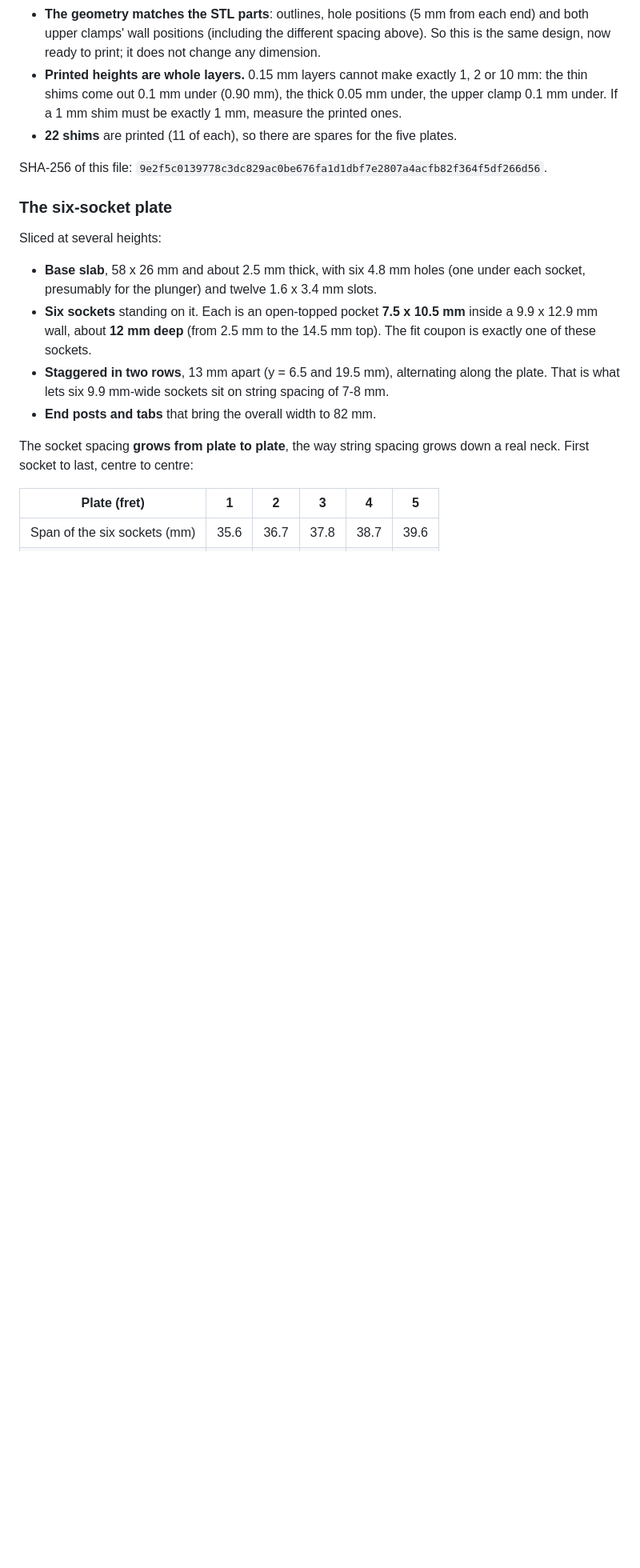
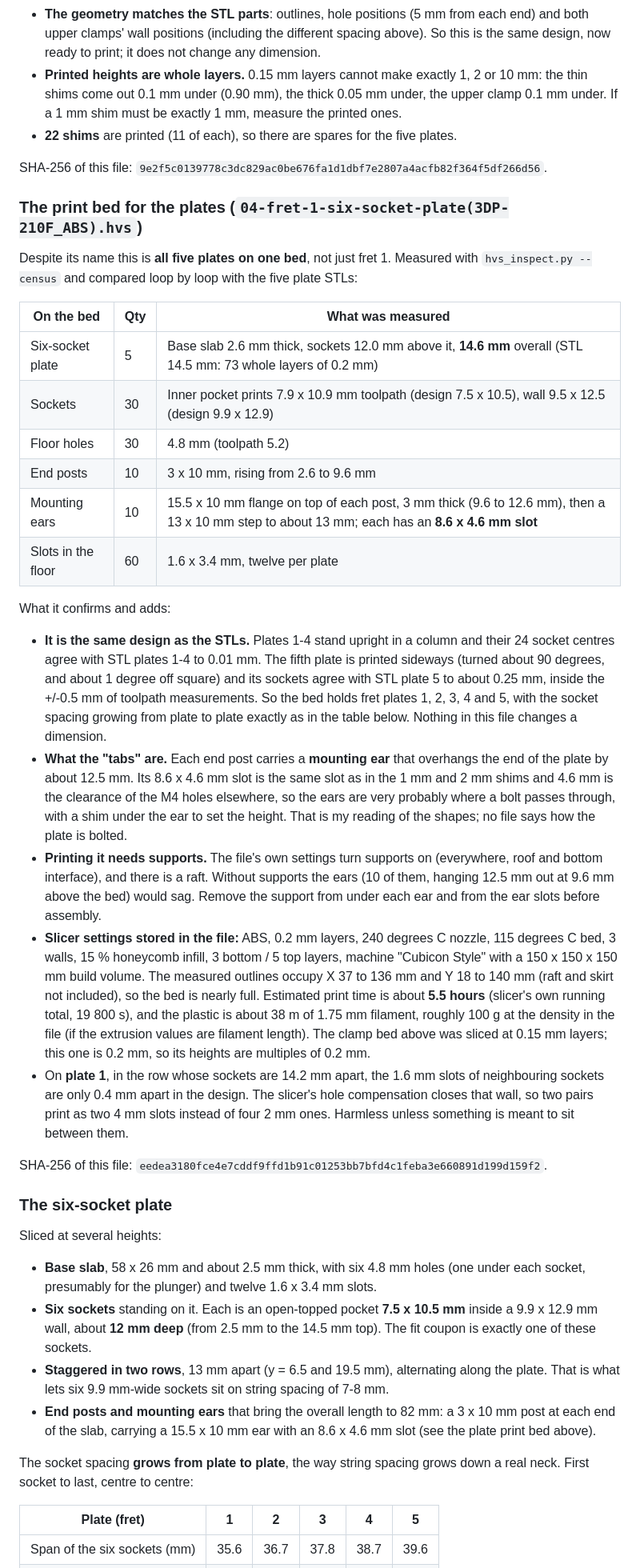
Before and after one commit to winpyishanhtat/AGAP-3.0, a Markdown page: docs/HARDWARE_SPECS.md, the part around one of its changes. Shown at 80% size. GitHub-like rendering; blank space fills up the shorter version.

Commit message:
Record the plate print bed: all five fret plates, checked against the STLs
The file named for fret 1 is a whole bed: five plates (four upright, one
sideways), 30 sockets, 10 mounting ears with 8.6 x 4.6 mm slots. Socket
positions agree with STL plates 1-4 to 0.01 mm and plate 5 to ~0.25 mm.
Slicer settings stored in the file show supports and a raft are on, about
5.5 h in ABS at 0.2 mm on a 150 mm bed. Manual step 2 now says to remove
support from under the ears.

Co-Authored-By: Claude Sonnet 5.5 <noreply@anthropic.com>

```diff
--- a/docs/HARDWARE_SPECS.md
+++ b/docs/HARDWARE_SPECS.md
@@ -73,6 +73,51 @@ What it confirms and adds:
 
 SHA-256 of this file: `9e2f5c0139778c3dc829ac0be676fa1d1dbf7e2807a4acfb82f364f5df266d56`.
 
+### The print bed for the plates (`04-fret-1-six-socket-plate(3DP-210F_ABS).hvs`)
+
+Despite its name this is **all five plates on one bed**, not just fret 1. Measured with
+`hvs_inspect.py --census` and compared loop by loop with the five plate STLs:
+
+| On the bed | Qty | What was measured |
+|---|---|---|
+| Six-socket plate | 5 | Base slab 2.6 mm thick, sockets 12.0 mm above it, **14.6 mm** overall (STL 14.5 mm: 73 whole layers of 0.2 mm) |
+| Sockets | 30 | Inner pocket prints 7.9 x 10.9 mm toolpath (design 7.5 x 10.5), wall 9.5 x 12.5 (design 9.9 x 12.9) |
+| Floor holes | 30 | 4.8 mm (toolpath 5.2) |
+| End posts | 10 | 3 x 10 mm, rising from 2.6 to 9.6 mm |
+| Mounting ears | 10 | 15.5 x 10 mm flange on top of each post, 3 mm thick (9.6 to 12.6 mm), then a 13 x 10 mm step to about 13 mm; each has an **8.6 x 4.6 mm slot** |
+| Slots in the floor | 60 | 1.6 x 3.4 mm, twelve per plate |
+
+What it confirms and adds:
+
+- **It is the same design as the STLs.** Plates 1-4 stand upright in a column and their 24
+  socket centres agree with STL plates 1-4 to 0.01 mm. The fifth plate is printed sideways
+  (turned about 90 degrees, and about 1 degree off square) and its sockets agree with
+  STL plate 5 to about 0.25 mm, inside the +/-0.5 mm of toolpath measurements. So the bed
+  holds fret plates 1, 2, 3, 4 and 5, with the socket spacing growing from plate to plate
+  exactly as in the table below. Nothing in this file changes a dimension.
+- **What the "tabs" are.** Each end post carries a **mounting ear** that overhangs the end of
+  the plate by about 12.5 mm. Its 8.6 x 4.6 mm slot is the same slot as in the 1 mm and 2 mm
+  shims and 4.6 mm is the clearance of the M4 holes elsewhere, so the ears are very probably
+  where a bolt passes through, with a shim under the ear to set the height. That is my
+  reading of the shapes; no file says how the plate is bolted.
+- **Printing it needs supports.** The file's own settings turn supports on (everywhere, roof
+  and bottom interface), and there is a raft. Without supports the ears (10 of them, hanging
+  12.5 mm out at 9.6 mm above the bed) would sag. Remove the support from under each ear and
+  from the ear slots before assembly.
+- **Slicer settings stored in the file:** ABS, 0.2 mm layers, 240 degrees C nozzle, 115 degrees C
+  bed, 3 walls, 15 % honeycomb infill, 3 bottom / 5 top layers, machine "Cubicon Style" with a
+  150 x 150 x 150 mm build volume. The measured outlines occupy X 37 to 136 mm and Y 18 to 140
+  mm (raft and skirt not included), so the bed is nearly full. Estimated print time is about
+  **5.5 hours** (slicer's own running total, 19 800 s), and the plastic is about 38 m of 1.75 mm
+  filament, roughly 100 g at the density in the file (if the extrusion values are filament length). The clamp bed above was sliced at 0.15
+  mm layers; this one is 0.2 mm, so its heights are multiples of 0.2 mm.
+- On **plate 1**, in the row whose sockets are 14.2 mm apart, the 1.6 mm slots of neighbouring
+  sockets are only 0.4 mm apart in the design. The slicer's hole compensation closes that wall,
+  so two pairs print as two 4 mm slots instead of four 2 mm ones. Harmless unless something
+  is meant to sit between them.
+
+SHA-256 of this file: `eedea3180fce4e7cddf9ffd1b91c01253bb7bfd4c1feba3e660891d199d159f2`.
+
 ### The six-socket plate
 
 Sliced at several heights:
@@ -85,7 +130,9 @@ Sliced at several heights:
 - **Staggered in two rows**, 13 mm apart (y = 6.5 and 19.5 mm), alternating
   along the plate. That is what lets six 9.9 mm-wide sockets sit on string
   spacing of 7-8 mm.
-- **End posts and tabs** that bring the overall width to 82 mm.
+- **End posts and mounting ears** that bring the overall length to 82 mm: a 3 x 10 mm post at
+  each end of the slab, carrying a 15.5 x 10 mm ear with an 8.6 x 4.6 mm slot (see the plate
+  print bed above).
 
 The socket spacing **grows from plate to plate**, the way string spacing grows
 down a real neck. First socket to last, centre to centre:
```
Also changed, not shown: other parts of docs/HARDWARE_SPECS.md (+2 -0 lines), AGAP_Fretboard/USER_MANUAL.md (+4 -2 lines).
